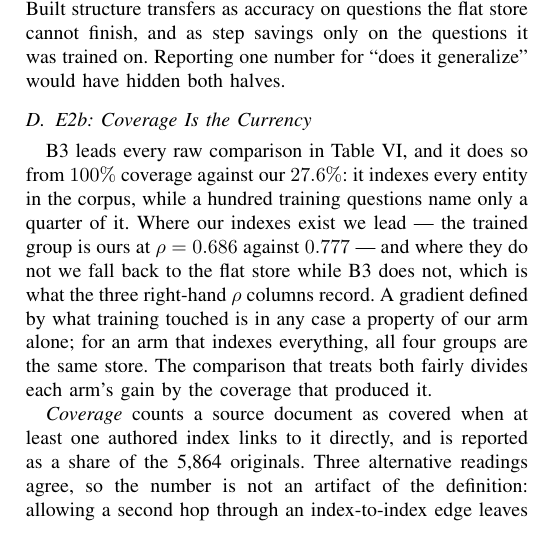
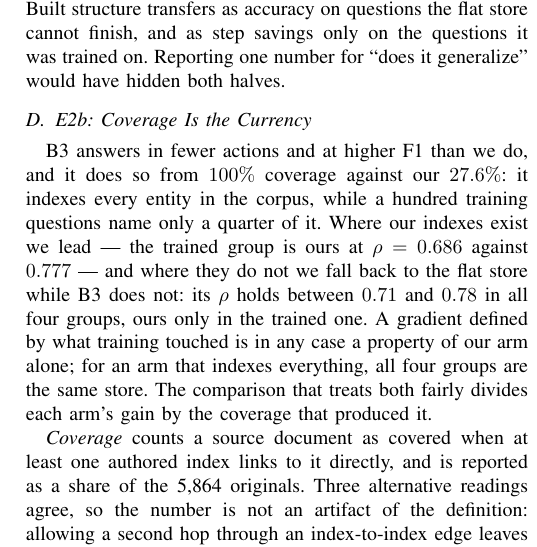
Before and after one commit to impanyu/Training-a-Knowledge-Base-Supervised-Structure-Learning-for-Agent-Curated-Document-Stores, a LaTeX paper (paper/main.tex): part of one column of page 8 of 13, cut so that both start at the same text. Compiled offline with pdfLaTeX.

Commit message:
repoint the split-table references
Co-Authored-By: Claude Opus 5 <noreply@anthropic.com>

```diff
--- a/paper/main.tex
+++ b/paper/main.tex
@@ -844,12 +844,13 @@ and as step savings only on the questions it was trained on. Reporting one
 number for ``does it generalize'' would have hidden both halves.
 
 \subsection{E2b: Coverage Is the Currency}\label{sec:res-perlink}
-B3 leads every raw comparison in Table~\ref{tab:gradient}, and it does so
+B3 answers in fewer actions and at higher F1 than we do, and it does so
 from $100\%$ coverage against our $27.6\%$: it indexes every entity in the
 corpus, while a hundred training questions name only a quarter of it. Where
 our indexes exist we lead --- the trained group is ours at $\rho = 0.686$
 against $0.777$ --- and where they do not we fall back to the flat store
-while B3 does not, which is what the three right-hand $\rho$ columns record.
+while B3 does not: its $\rho$ holds between $0.71$ and $0.78$ in all four
+groups, ours only in the trained one.
 A gradient defined by what training touched is in any case a property of our
 arm alone; for an arm that indexes everything, all four groups are the same
 store. The comparison that treats both fairly divides each arm's gain by the
```
Also changed, not shown: paper/main.tex (2 more changed lines).
